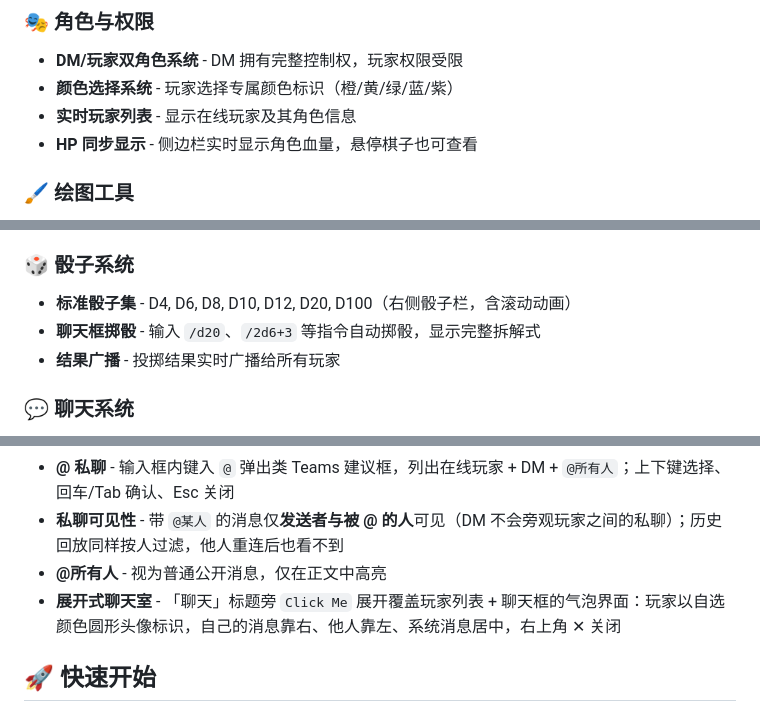
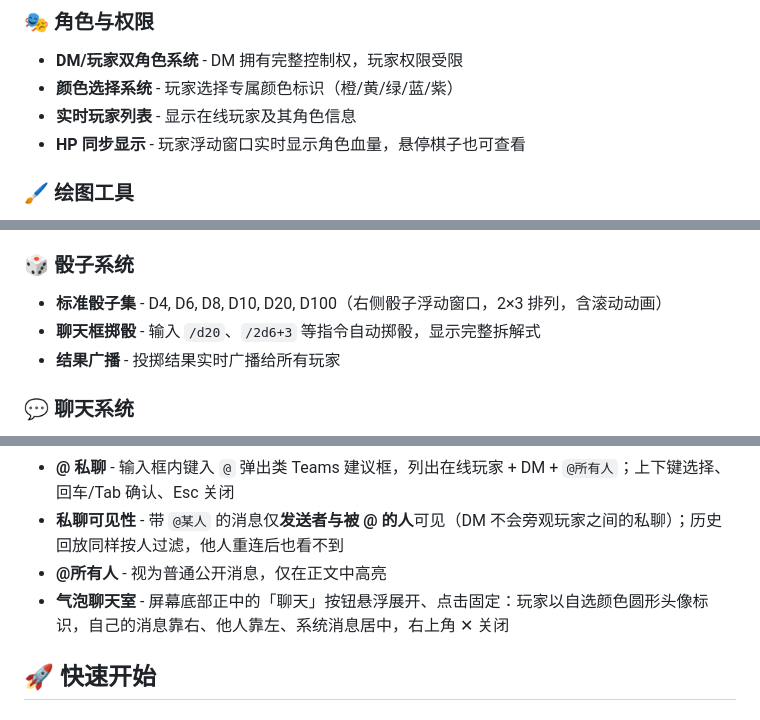
Before and after one commit to SmoKerYM/Dungeon-Live, a Markdown page: README.md, 3 parts joined by grey strips. GitHub-like rendering.

```diff
--- a/README.md
+++ b/README.md
@@ -54,7 +54,7 @@
 - **DM/玩家双角色系统** - DM 拥有完整控制权，玩家权限受限
 - **颜色选择系统** - 玩家选择专属颜色标识（橙/黄/绿/蓝/紫）
 - **实时玩家列表** - 显示在线玩家及其角色信息
-- **HP 同步显示** - 侧边栏实时显示角色血量，悬停棋子也可查看
+- **HP 同步显示** - 玩家浮动窗口实时显示角色血量，悬停棋子也可查看
 
 ### 🖌️ 绘图工具
 - **DM 悬浮工具条** - Canvas 左上角竖向工具条（仅 DM 可见）：移动 / 画笔 / 矩形 / 橡皮 / 迷雾 / 撤销 / 重做
@@ -95,7 +95,7 @@
 - **防抖同步** - 500ms 防抖减少网络流量
 
 ### 🎲 骰子系统
-- **标准骰子集** - D4, D6, D8, D10, D12, D20, D100（右侧骰子栏，含滚动动画）
+- **标准骰子集** - D4, D6, D8, D10, D20, D100（右侧骰子浮动窗口，2×3 排列，含滚动动画）
 - **聊天框掷骰** - 输入 `/d20`、`/2d6+3` 等指令自动掷骰，显示完整拆解式
 - **结果广播** - 投掷结果实时广播给所有玩家
 
@@ -106,7 +106,7 @@
 - **@ 私聊** - 输入框内键入 `@` 弹出类 Teams 建议框，列出在线玩家 + DM + `@所有人`；上下键选择、回车/Tab 确认、Esc 关闭
 - **私聊可见性** - 带 `@某人` 的消息仅**发送者与被 @ 的人**可见（DM 不会旁观玩家之间的私聊）；历史回放同样按人过滤，他人重连后也看不到
 - **@所有人** - 视为普通公开消息，仅在正文中高亮
-- **展开式聊天室** - 「聊天」标题旁 `Click Me` 展开覆盖玩家列表 + 聊天框的气泡界面：玩家以自选颜色圆形头像标识，自己的消息靠右、他人靠左、系统消息居中，右上角 ✕ 关闭
+- **气泡聊天室** - 屏幕底部正中的「聊天」按钮悬浮展开、点击固定：玩家以自选颜色圆形头像标识，自己的消息靠右、他人靠左、系统消息居中，右上角 ✕ 关闭
 
 ## 🚀 快速开始
 
```
Also changed, not shown: other parts of README.md (+3 -3 lines), CLAUDE.md (+5 -4 lines), README-en.md (+5 -5 lines).
